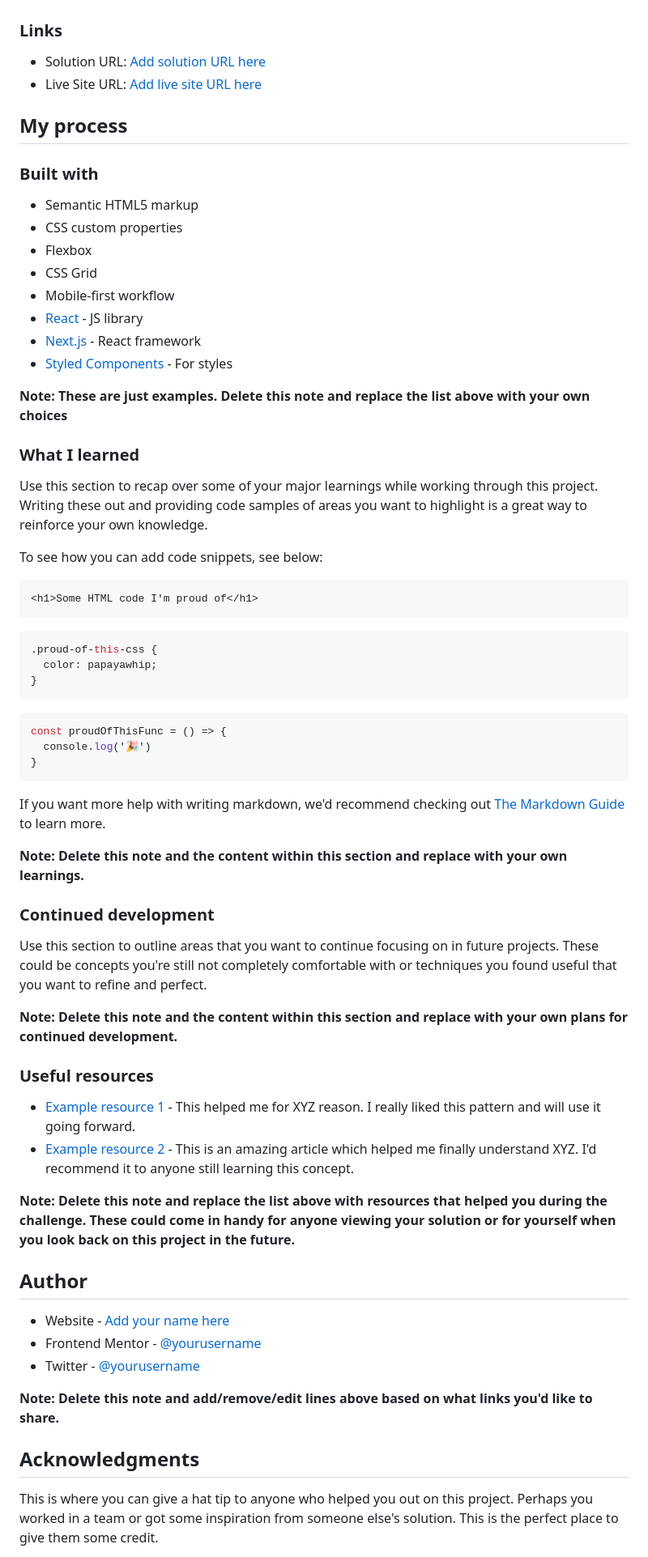
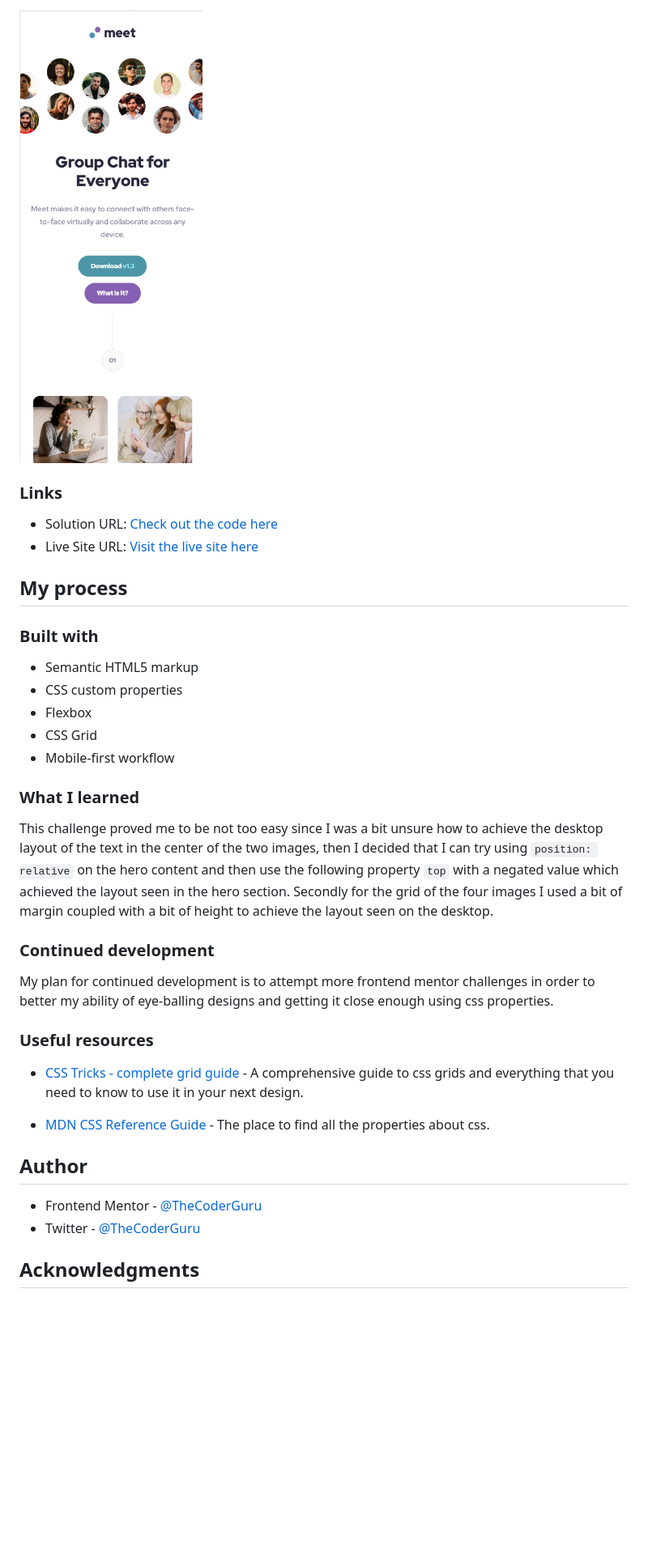
Before and after one commit to TheCoderGuru/meet-landing-page, a Markdown page: README.md, the part around the change printed below. Shown: that part at 81% size. Drawn GitHub-style; pictures changed too: mobile_screenshot.png (added); blank space fills up the shorter version.

Commit message:
Edited the README.md file with some information regarding the repository

````diff
--- a/README.md
+++ b/README.md
@@ -41,8 +54,11 @@ Then crop/optimize/edit your image however you like, add it to your project, and
+![](./mobile_screenshot.png)
+
+
 
 ### Links
 
-- Solution URL: [Add solution URL here](https://your-solution-url.com)
-- Live Site URL: [Add live site URL here](https://your-live-site-url.com)
+- Solution URL: [Check out the code here](https://github.com/TheCoderGuru/meet-landing-page/)
+- Live Site URL: [Visit the live site here](https://meet-landing-page-iota.vercel.app/)
 
 ## My process
 
@@ -53,58 +69,31 @@ Then crop/optimize/edit your image however you like, add it to your project, and
 - Flexbox
 - CSS Grid
 - Mobile-first workflow
-- [React](https://reactjs.org/) - JS library
-- [Next.js](https://nextjs.org/) - React framework
-- [Styled Components](https://styled-components.com/) - For styles
 
-**Note: These are just examples. Delete this note and replace the list above with your own choices**
 
 ### What I learned
 
-Use this section to recap over some of your major learnings while working through this project. Writing these out and providing code samples of areas you want to highlight is a great way to reinforce your own knowledge.
+This challenge proved me to be not too easy since I was a bit unsure how to achieve the desktop layout of the text in the center of the two images, then I decided that I can try using ```position: relative``` on the hero content and then use the following property ```top``` with a negated value which achieved the layout seen in the hero section. Secondly for the grid of the four images I used a bit of margin coupled with a bit of height to achieve the layout seen on the desktop.
 
-To see how you can add code snippets, see below:
-
-```html
-<h1>Some HTML code I'm proud of</h1>
-```
-```css
-.proud-of-this-css {
-  color: papayawhip;
-}
-```
-```js
-const proudOfThisFunc = () => {
-  console.log('🎉')
-}
-```
-
-If you want more help with writing markdown, we'd recommend checking out [The Markdown Guide](https://www.markdownguide.org/) to learn more.
-
-**Note: Delete this note and the content within this section and replace with your own learnings.**
 
 ### Continued development
 
-Use this section to outline areas that you want to continue focusing on in future projects. These could be concepts you're still not completely comfortable with or techniques you found useful that you want to refine and perfect.
+My plan for continued development is to attempt more frontend mentor challenges in order to better my ability of eye-balling designs and getting it close enough using css properties.
 
-**Note: Delete this note and the content within this section and replace with your own plans for continued development.**
 
 ### Useful resources
 
-- [Example resource 1](https://www.example.com) - This helped me for XYZ reason. I really liked this pattern and will use it going forward.
-- [Example resource 2](https://www.example.com) - This is an amazing article which helped me finally understand XYZ. I'd recommend it to anyone still learning this concept.
+- [CSS Tricks - complete grid guide](https://css-tricks.com/snippets/css/complete-guide-grid/) - A comprehensive guide to css grids and everything that you need to know to use it in your next design.
 
-**Note: Delete this note and replace the list above with resources that helped you during the challenge. These could come in handy for anyone viewing your solution or for yourself when you look back on this project in the future.**
+- [MDN CSS Reference Guide](https://developer.mozilla.org/en-US/docs/Web/CSS) - The place to find all the properties about css.
+
 
 ## Author
 
-- Website - [Add your name here](https://www.your-site.com)
-- Frontend Mentor - [@yourusername](https://www.frontendmentor.io/profile/yourusername)
-- Twitter - [@yourusername](https://www.twitter.com/yourusername)
+- Frontend Mentor - [@TheCoderGuru](https://www.frontendmentor.io/profile/TheCoderGuru)
+- Twitter - [@TheCoderGuru](https://www.twitter.com/TheCoderGuru)
 
-**Note: Delete this note and add/remove/edit lines above based on what links you'd like to share.**
 
 ## Acknowledgments
 
-This is where you can give a hat tip to anyone who helped you out on this project. Perhaps you worked in a team or got some inspiration from someone else's solution. This is the perfect place to give them some credit.
 
````
Also changed, not shown: other parts of README.md (+21 -6 lines), screenshot.png (added), tablet_screenshot.png (added).
